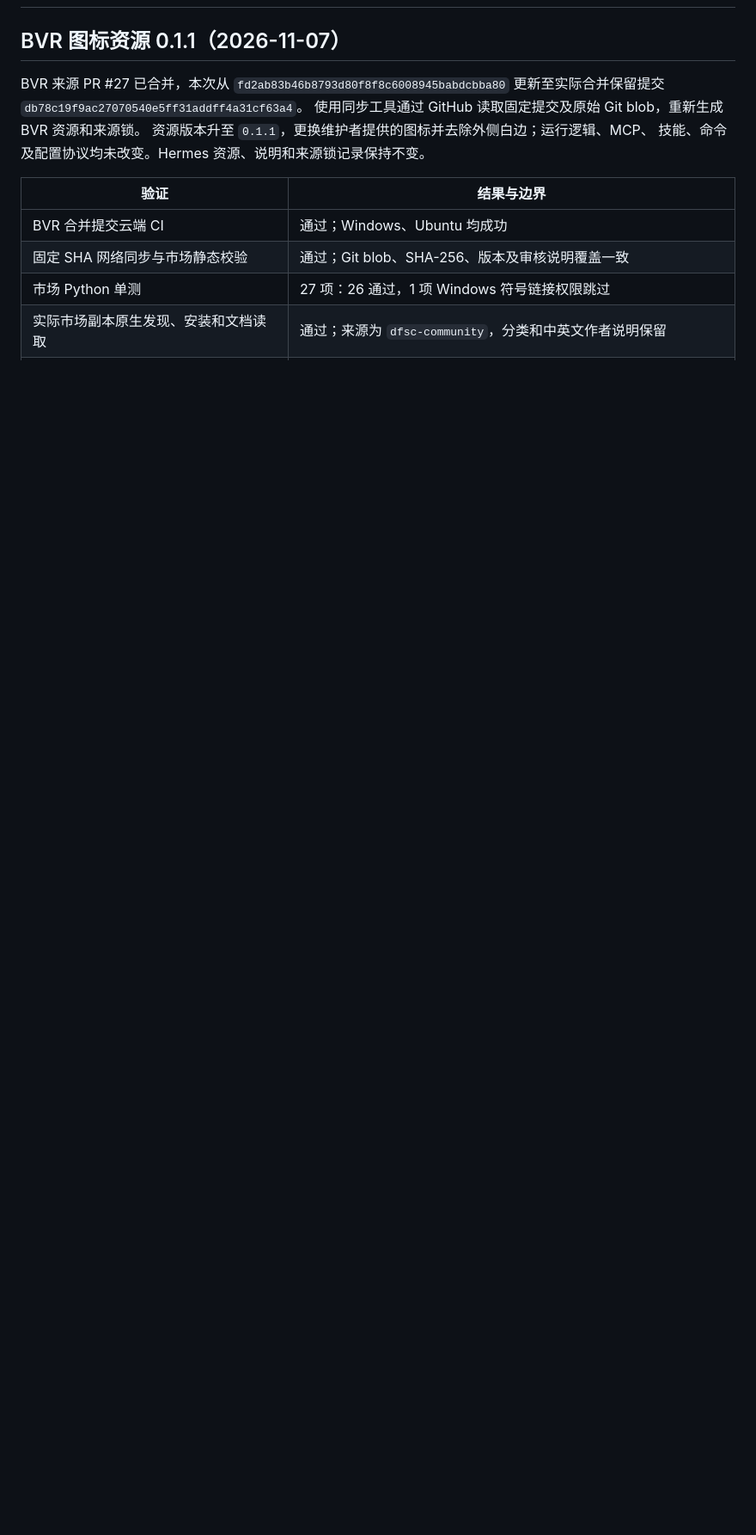
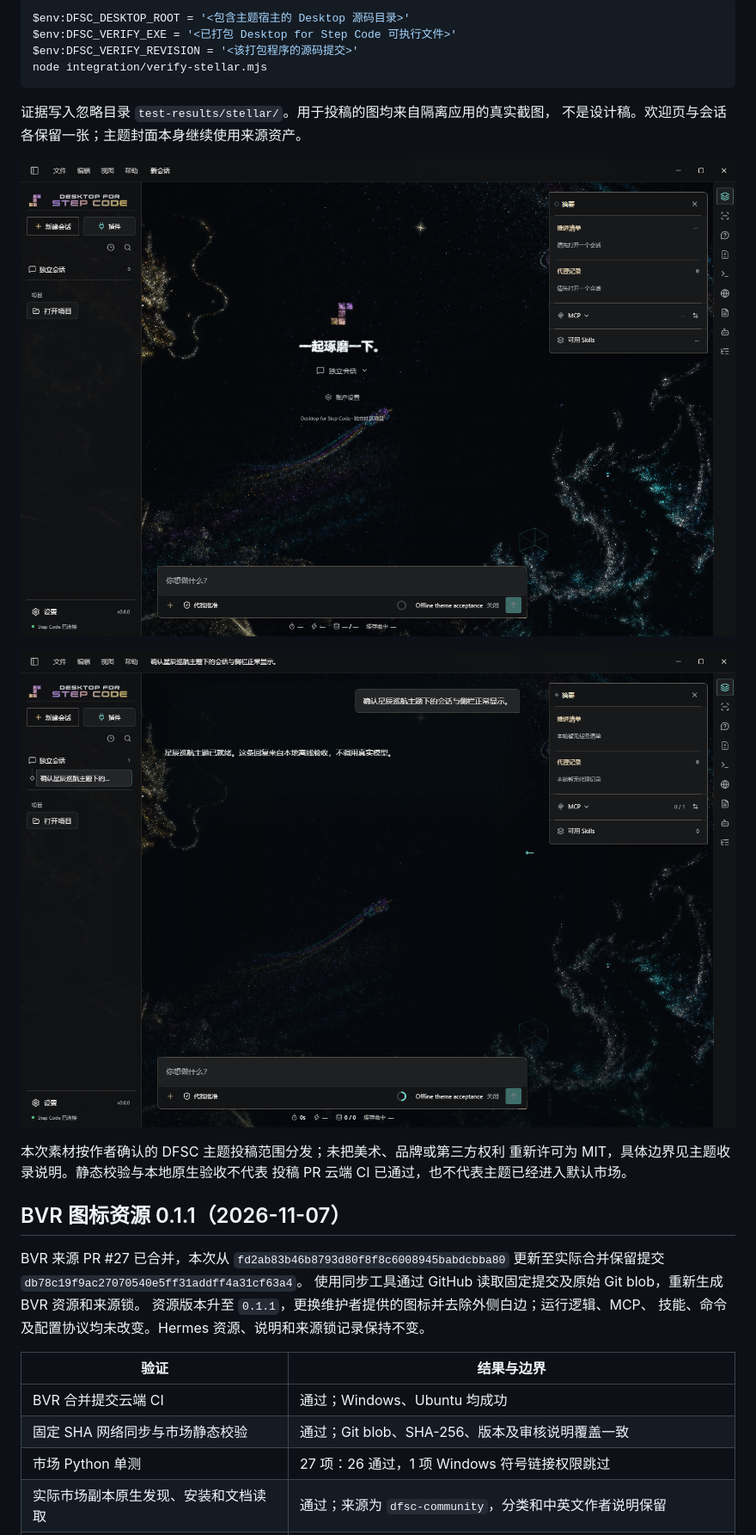
Before and after one commit to 7oMB2006/dfsc-community-plugins, a Markdown page: docs/verification.md, the part around one of its changes. Shown at 86% size. Rendered like a GitHub page; pictures changed too: docs/assets/stellar-cruise/chat.png (added), docs/assets/stellar-cruise/welcome.png (added); blank space fills up the shorter version.

````diff
--- a/docs/verification.md
+++ b/docs/verification.md
@@ -2,3 +41,20 @@
+```powershell
+$env:DFSC_DESKTOP_ROOT = '<包含主题宿主的 Desktop 源码目录>'
+$env:DFSC_VERIFY_EXE = '<已打包 Desktop for Step Code 可执行文件>'
+$env:DFSC_VERIFY_REVISION = '<该打包程序的源码提交>'
+node integration/verify-stellar.mjs
+```
+
+证据写入忽略目录 `test-results/stellar/`。用于投稿的图均来自隔离应用的真实截图，
+不是设计稿。欢迎页与会话各保留一张；主题封面本身继续使用来源资产。
+
+![星辰巡航欢迎页](assets/stellar-cruise/welcome.png)
+
+![星辰巡航会话与侧栏](assets/stellar-cruise/chat.png)
+
+本次素材按作者确认的 DFSC 主题投稿范围分发；未把美术、品牌或第三方权利
+重新许可为 MIT，具体边界见主题收录说明。静态校验与本地原生验收不代表
+投稿 PR 云端 CI 已通过，也不代表主题已经进入默认市场。
 
 ## BVR 图标资源 0.1.1（2026-11-07）
 
````
Also changed, not shown: other parts of docs/verification.md (+39 -0 lines), README.md (+6 -0 lines), docs/plugins/stellar-cruise.md (added, +78 -0 lines), plugins/stellar-cruise/README.md (added, +78 -0 lines), 10 other files.
